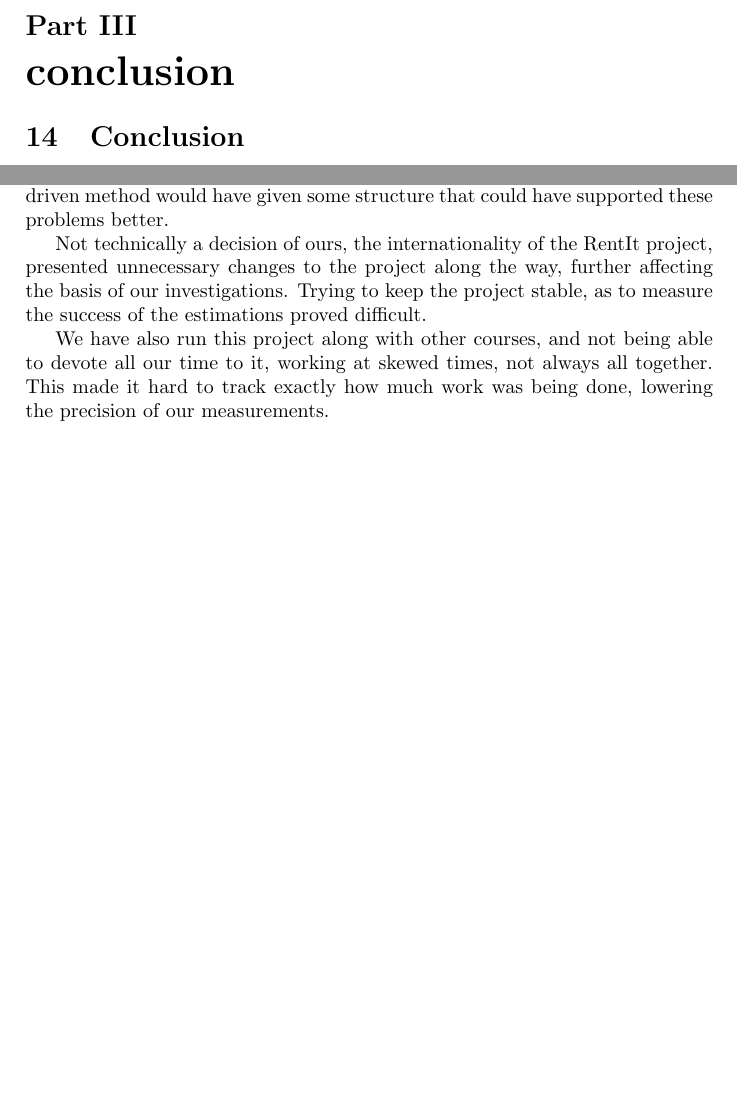
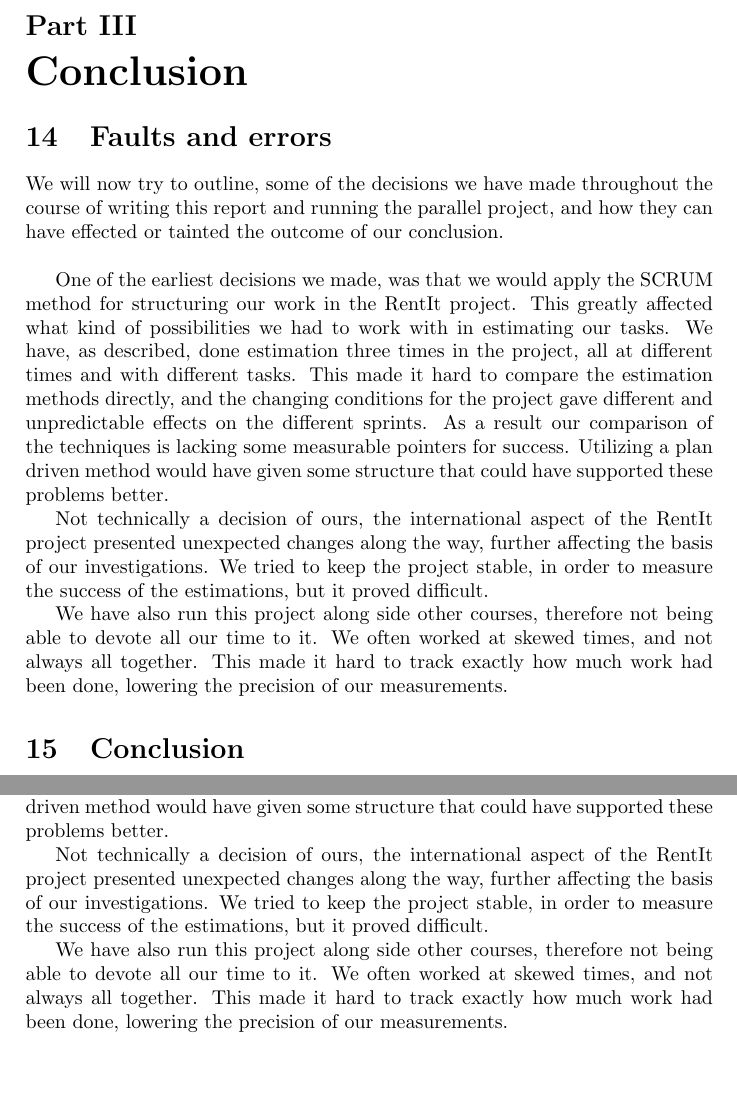
Before and after one commit to abrj/BAAAP, a LaTeX document (BSUP/BSUP_report.tex, which reads BSUP/conclusion.tex): two parts of pages 17 and 18 of 24 before the commit and two parts of pages 18 and 20 of 26 after it, joined at a grey line, cut so that both start at the same text, the shorter picture padded with empty space. Compiled offline with pdfLaTeX.

Commit message:
Small tweaks to conclusion

```diff
--- a/BSUP/conclusion.tex
+++ b/BSUP/conclusion.tex
@@ -1,4 +1,13 @@
-\part{conclusion}
+\part{Conclusion}
+\section{Faults and errors}
+We will now try to outline, some of the decisions we have made throughout the course of writing this report and running the parallel project, and how they can have effected or tainted the outcome of our conclusion.\\
+
+One of the earliest decisions we made, was that we would apply the SCRUM method for structuring our work in the RentIt project. This greatly affected what kind of possibilities we had to work with in estimating our tasks. We have, as described, done estimation three times in the project, all at different times and with different tasks. This made it hard to compare the estimation methods directly, and the changing conditions for the project gave different and unpredictable effects on the different sprints. As a result our comparison of the techniques is lacking some measurable pointers for success. Utilizing a plan driven method would have given some structure that could have supported these problems better.
+
+Not technically a decision of ours, the international aspect of the RentIt project presented unexpected changes along the way, further affecting the basis of our investigations. We tried to keep the project stable, in order to measure the success of the estimations, but it proved difficult.
+
+We have also run this project along side other courses, therefore not being able to devote all our time to it. We often worked at skewed times, and not always all together. This made it hard to track exactly how much work had been done, lowering the precision of our measurements.
+
 \section{Conclusion}
 Estimation of software development projects is difficult. It requires a lot of prerequisites and experience to
 be able to estimate a software project correctly. We have throughout this report tried to analyse some different
@@ -22,8 +31,8 @@ At the start of a project, the prerequisites and conditions should always be ana
 \subsection{Faults and errors}
 We will now try to outline, some of the decisions we have made throughout the course of writing this report and running the parallel project, and how they can have effected or tainted the outcome of our conclusion.\\
 
-One of the earliest decisions we made, was that we would apply the SCRUM method for structuring our work in the RentIt project. This greatly affected what kind of possibilities we had to work with in estimating our tasks. We have, as described, done estimating three times in the project, at different times and with different tasks. This made it hard to compare the estimation methods directly, and the changing conditions for the project, gave different and unpredictable effects on the different sprints. As a result our comparison of the techniques is lacking some measurable pointers for success. Utilizing a plan driven method would have given some structure that could have supported these problems better.
+One of the earliest decisions we made, was that we would apply the SCRUM method for structuring our work in the RentIt project. This greatly affected what kind of possibilities we had to work with in estimating our tasks. We have, as described, done estimation three times in the project, all at different times and with different tasks. This made it hard to compare the estimation methods directly, and the changing conditions for the project gave different and unpredictable effects on the different sprints. As a result our comparison of the techniques is lacking some measurable pointers for success. Utilizing a plan driven method would have given some structure that could have supported these problems better.
 
-Not technically a decision of ours, the internationality of the RentIt project, presented unnecessary changes to the project along the way, further affecting the basis of our investigations. Trying to keep the project stable, as to measure the success of the estimations proved difficult.
+Not technically a decision of ours, the international aspect of the RentIt project presented unexpected changes along the way, further affecting the basis of our investigations. We tried to keep the project stable, in order to measure the success of the estimations, but it proved difficult.
 
-We have also run this project along with other courses, and not being able to devote all our time to it, working at skewed times, not always all together. This made it hard to track exactly how much work was being done, lowering the precision of our measurements.
+We have also run this project along side other courses, therefore not being able to devote all our time to it. We often worked at skewed times, and not always all together. This made it hard to track exactly how much work had been done, lowering the precision of our measurements.
```
